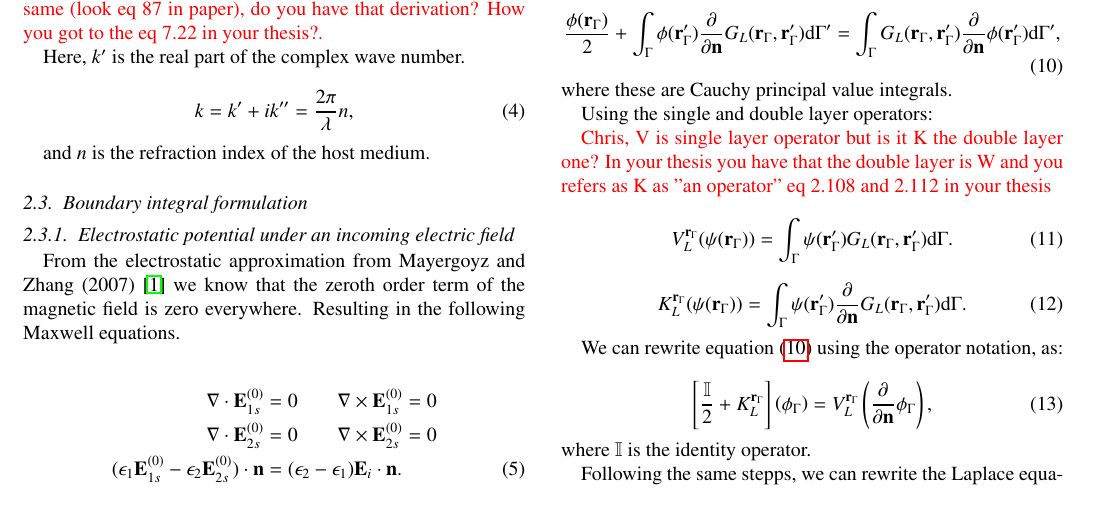
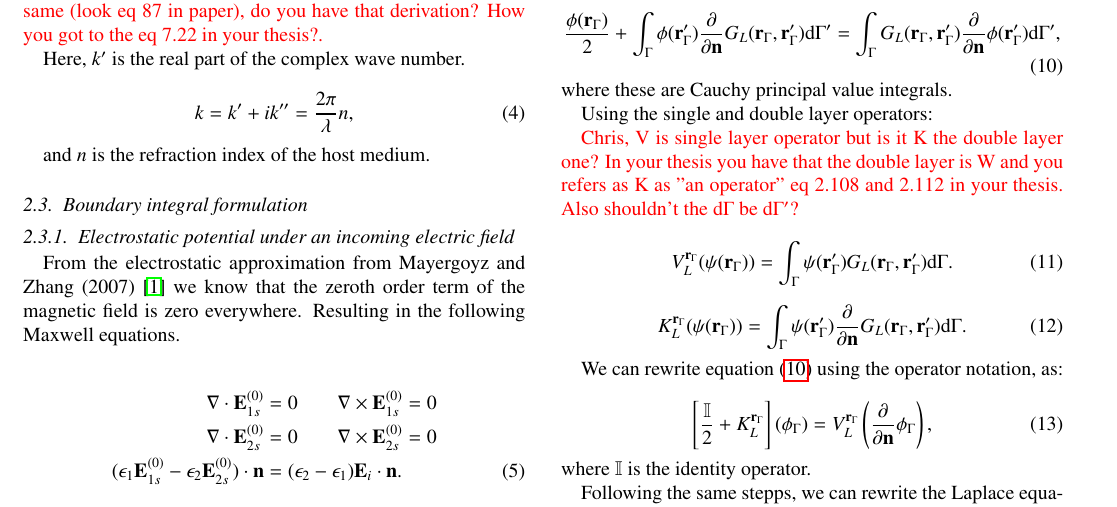
Before and after one commit to barbagroup/pygbe_lspr_paper, a LaTeX paper (tex/ClementiCooperBarba2018.tex, which reads tex/methods.tex): part of page 2 of 8, cut so that both start at the same text. Compiled offline with pdfLaTeX.

Commit message:
Add comment

```diff
--- a/tex/methods.tex
+++ b/tex/methods.tex
@@ -134,7 +134,8 @@ Using the single and double layer operators:
 
 {\color{red} Chris, V is single layer operator but is it K the double layer one?
 In your thesis you have that the double layer is W and you refers as K as
-"an operator" eq 2.108 and 2.112 in your thesis}
+"an operator" eq 2.108 and 2.112 in your thesis. Also shouldn't the $\text{d} \Gamma$
+be $\text{d} \Gamma'$? }
 
 \begin{equation}\label{eq:single_layer}
 V^{\mathbf{r}_\Gamma}_L (\psi(\mathbf{r}_\Gamma)) = \int_\Gamma \psi(\mathbf{r}'_\Gamma) G_L(\mathbf{r}_\Gamma, \mathbf{r}'_\Gamma) \text{d} \Gamma.
```
